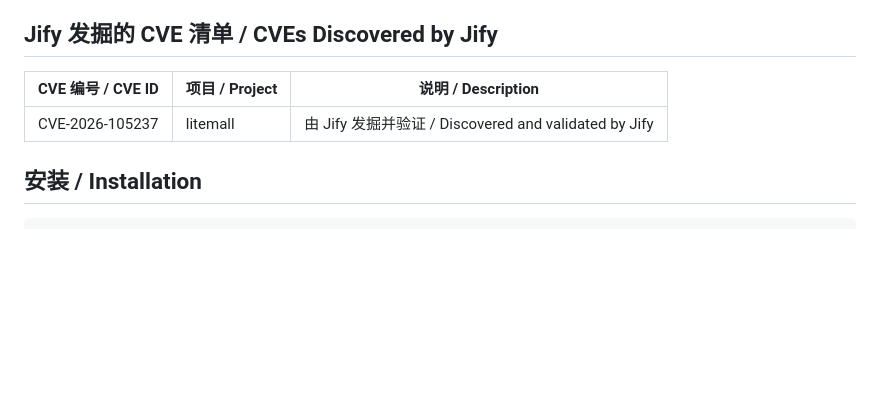
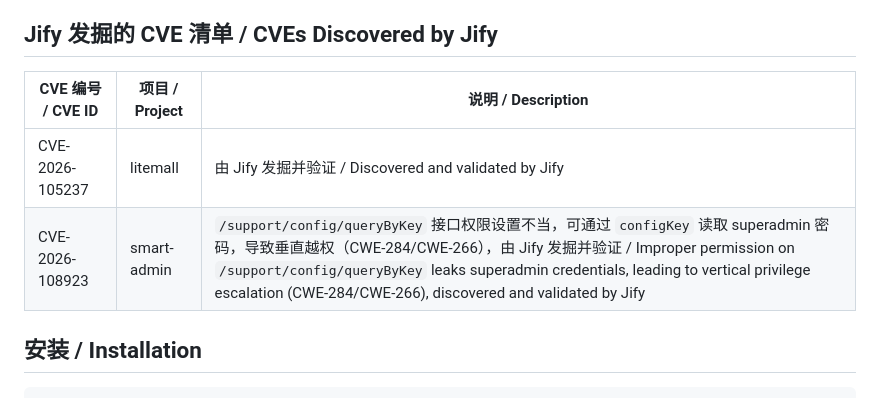
Before and after one commit to s1mple-top/Jify, a Markdown page: README.md, the part around the change. GitHub-like rendering; blank space fills up the shorter version.

```diff
--- a/README.md
+++ b/README.md
@@ -18,9 +18,10 @@ https://github.com/user-attachments/assets/68095fbc-9af2-4019-b8d9-512a754b2d6d
 
 ## Jify 发掘的 CVE 清单 / CVEs Discovered by Jify
 
-| CVE 编号 / CVE ID | 项目 / Project | 说明 / Description                                    |
-| ----------------- | -------------- | ----------------------------------------------------- |
-| CVE-2026-105237   | litemall       | 由 Jify 发掘并验证 / Discovered and validated by Jify |
+| CVE 编号 / CVE ID | 项目 / Project | 说明 / Description                                           |
+| ----------------- | -------------- | ------------------------------------------------------------ |
+| CVE-2026-105237   | litemall       | 由 Jify 发掘并验证 / Discovered and validated by Jify        |
+| CVE-2026-108923   | smart-admin    | `/support/config/queryByKey` 接口权限设置不当，可通过 `configKey` 读取 superadmin 密码，导致垂直越权（CWE-284/CWE-266），由 Jify 发掘并验证 / Improper permission on `/support/config/queryByKey` leaks superadmin credentials, leading to vertical privilege escalation (CWE-284/CWE-266), discovered and validated by Jify |
 
 ## 安装 / Installation
 
```
